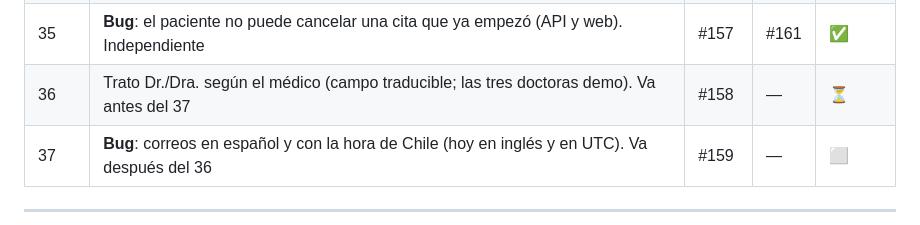
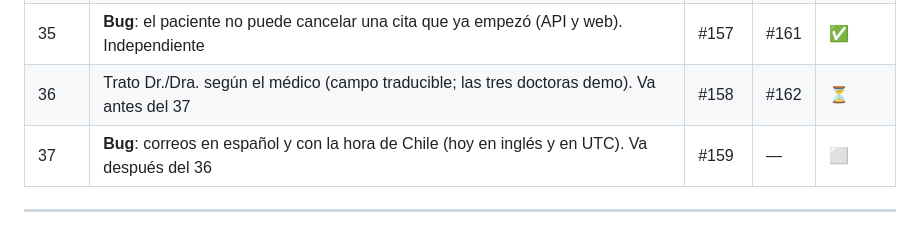
Before and after one commit to MauriDev94/MedBook, a Markdown page: SPRINT.md, the part around the change. GitHub-like rendering.

Commit message:
docs(sprint): link paso 36 PR

```diff
--- a/SPRINT.md
+++ b/SPRINT.md
@@ -152,7 +152,7 @@
 | 29 | Páginas de error, accesibilidad, docs y verificación en Render | #139 | #156 | ✅ |
 | 34 | **Bug**: email sin distinguir mayúsculas en el login (API y web) y unicidad case-insensitive en la DB. Independiente | #151 | #160 | ✅ |
 | 35 | **Bug**: el paciente no puede cancelar una cita que ya empezó (API y web). Independiente | #157 | #161 | ✅ |
-| 36 | Trato Dr./Dra. según el médico (campo traducible; las tres doctoras demo). Va antes del 37 | #158 | — | ⏳ |
+| 36 | Trato Dr./Dra. según el médico (campo traducible; las tres doctoras demo). Va antes del 37 | #158 | #162 | ⏳ |
 | 37 | **Bug**: correos en español y con la hora de Chile (hoy en inglés y en UTC). Va después del 36 | #159 | — | ⬜ |
 
 ---
```
